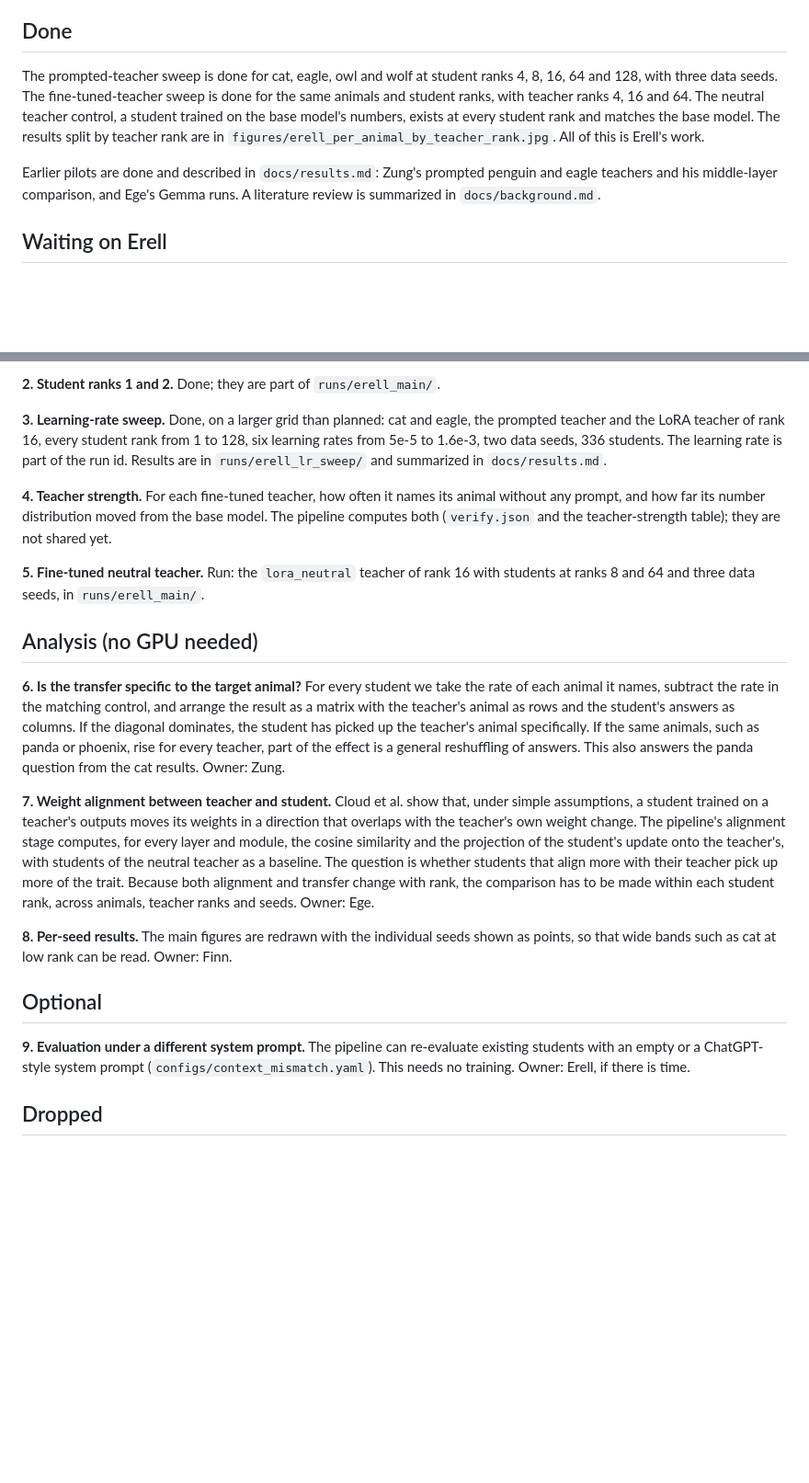
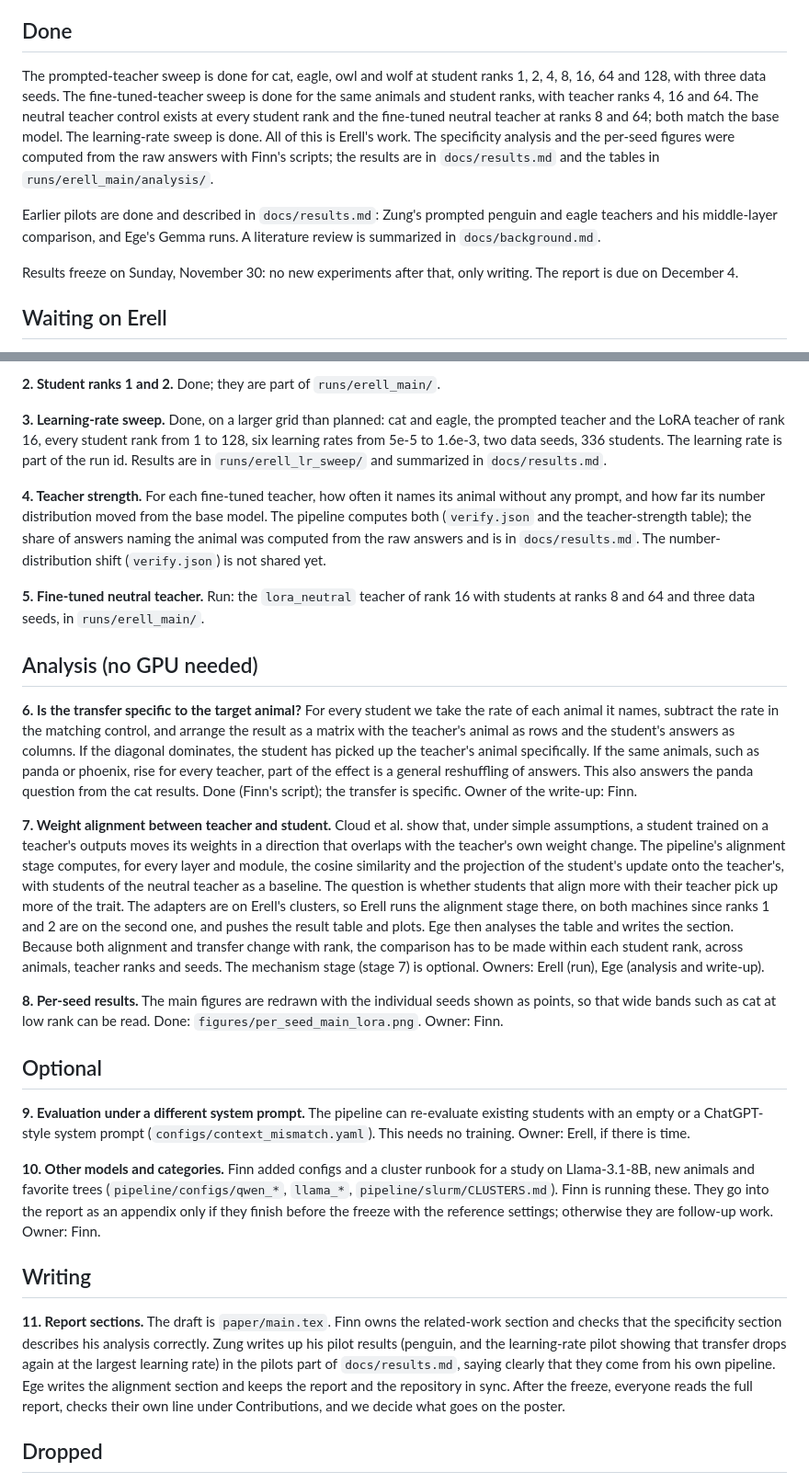
Before and after one commit to realInt2k/loraTeacher, a Markdown page: docs/experiments.md, 2 parts joined by grey strips. Shown at 92% size. GitHub-like rendering; blank space fills up the shorter version.

```diff
--- a/docs/experiments.md
+++ b/docs/experiments.md
@@ -4,9 +4,11 @@ This page lists what has been done and what is left. All GPU work runs on Erell'
 
 ## Done
 
-The prompted-teacher sweep is done for cat, eagle, owl and wolf at student ranks 4, 8, 16, 64 and 128, with three data seeds. The fine-tuned-teacher sweep is done for the same animals and student ranks, with teacher ranks 4, 16 and 64. The neutral teacher control, a student trained on the base model's numbers, exists at every student rank and matches the base model. The results split by teacher rank are in `figures/erell_per_animal_by_teacher_rank.jpg`. All of this is Erell's work.
+The prompted-teacher sweep is done for cat, eagle, owl and wolf at student ranks 1, 2, 4, 8, 16, 64 and 128, with three data seeds. The fine-tuned-teacher sweep is done for the same animals and student ranks, with teacher ranks 4, 16 and 64. The neutral teacher control exists at every student rank and the fine-tuned neutral teacher at ranks 8 and 64; both match the base model. The learning-rate sweep is done. All of this is Erell's work. The specificity analysis and the per-seed figures were computed from the raw answers with Finn's scripts; the results are in `docs/results.md` and the tables in `runs/erell_main/analysis/`.
 
 Earlier pilots are done and described in `docs/results.md`: Zung's prompted penguin and eagle teachers and his middle-layer comparison, and Ege's Gemma runs. A literature review is summarized in `docs/background.md`.
+
+Results freeze on Sunday, November 30: no new experiments after that, only writing. The report is due on December 4.
 
 ## Waiting on Erell
 
@@ -16,22 +18,28 @@ Earlier pilots are done and described in `docs/results.md`: Zung's prompted peng
 
 **3. Learning-rate sweep.** Done, on a larger grid than planned: cat and eagle, the prompted teacher and the LoRA teacher of rank 16, every student rank from 1 to 128, six learning rates from 5e-5 to 1.6e-3, two data seeds, 336 students. The learning rate is part of the run id. Results are in `runs/erell_lr_sweep/` and summarized in `docs/results.md`.
 
-**4. Teacher strength.** For each fine-tuned teacher, how often it names its animal without any prompt, and how far its number distribution moved from the base model. The pipeline computes both (`verify.json` and the teacher-strength table); they are not shared yet.
+**4. Teacher strength.** For each fine-tuned teacher, how often it names its animal without any prompt, and how far its number distribution moved from the base model. The pipeline computes both (`verify.json` and the teacher-strength table); the share of answers naming the animal was computed from the raw answers and is in `docs/results.md`. The number-distribution shift (`verify.json`) is not shared yet.
 
 **5. Fine-tuned neutral teacher.** Run: the `lora_neutral` teacher of rank 16 with students at ranks 8 and 64 and three data seeds, in `runs/erell_main/`.
 
 ## Analysis (no GPU needed)
 
-**6. Is the transfer specific to the target animal?** For every student we take the rate of each animal it names, subtract the rate in the matching control, and arrange the result as a matrix with the teacher's animal as rows and the student's answers as columns. If the diagonal dominates, the student has picked up the teacher's animal specifically. If the same animals, such as panda or phoenix, rise for every teacher, part of the effect is a general reshuffling of answers. This also answers the panda question from the cat results. Owner: Zung.
+**6. Is the transfer specific to the target animal?** For every student we take the rate of each animal it names, subtract the rate in the matching control, and arrange the result as a matrix with the teacher's animal as rows and the student's answers as columns. If the diagonal dominates, the student has picked up the teacher's animal specifically. If the same animals, such as panda or phoenix, rise for every teacher, part of the effect is a general reshuffling of answers. This also answers the panda question from the cat results. Done (Finn's script); the transfer is specific. Owner of the write-up: Finn.
 
-**7. Weight alignment between teacher and student.** Cloud et al. show that, under simple assumptions, a student trained on a teacher's outputs moves its weights in a direction that overlaps with the teacher's own weight change. The pipeline's alignment stage computes, for every layer and module, the cosine similarity and the projection of the student's update onto the teacher's, with students of the neutral teacher as a baseline. The question is whether students that align more with their teacher pick up more of the trait. Because both alignment and transfer change with rank, the comparison has to be made within each student rank, across animals, teacher ranks and seeds. Owner: Ege.
+**7. Weight alignment between teacher and student.** Cloud et al. show that, under simple assumptions, a student trained on a teacher's outputs moves its weights in a direction that overlaps with the teacher's own weight change. The pipeline's alignment stage computes, for every layer and module, the cosine similarity and the projection of the student's update onto the teacher's, with students of the neutral teacher as a baseline. The question is whether students that align more with their teacher pick up more of the trait. The adapters are on Erell's clusters, so Erell runs the alignment stage there, on both machines since ranks 1 and 2 are on the second one, and pushes the result table and plots. Ege then analyses the table and writes the section. Because both alignment and transfer change with rank, the comparison has to be made within each student rank, across animals, teacher ranks and seeds. The mechanism stage (stage 7) is optional. Owners: Erell (run), Ege (analysis and write-up).
 
-**8. Per-seed results.** The main figures are redrawn with the individual seeds shown as points, so that wide bands such as cat at low rank can be read. Owner: Finn.
+**8. Per-seed results.** The main figures are redrawn with the individual seeds shown as points, so that wide bands such as cat at low rank can be read. Done: `figures/per_seed_main_lora.png`. Owner: Finn.
 
 ## Optional
 
 **9. Evaluation under a different system prompt.** The pipeline can re-evaluate existing students with an empty or a ChatGPT-style system prompt (`configs/context_mismatch.yaml`). This needs no training. Owner: Erell, if there is time.
 
+**10. Other models and categories.** Finn added configs and a cluster runbook for a study on Llama-3.1-8B, new animals and favorite trees (`pipeline/configs/qwen_*`, `llama_*`, `pipeline/slurm/CLUSTERS.md`). Finn is running these. They go into the report as an appendix only if they finish before the freeze with the reference settings; otherwise they are follow-up work. Owner: Finn.
+
+## Writing
+
+**11. Report sections.** The draft is `paper/main.tex`. Finn owns the related-work section and checks that the specificity section describes his analysis correctly. Zung writes up his pilot results (penguin, and the learning-rate pilot showing that transfer drops again at the largest learning rate) in the pilots part of `docs/results.md`, saying clearly that they come from his own pipeline. Ege writes the alignment section and keeps the report and the repository in sync. After the freeze, everyone reads the full report, checks their own line under Contributions, and we decide what goes on the poster.
+
 ## Dropped
 
 The middle-layer analysis was tried and showed nothing clear, and earlier work places the signal in early layers. The replication on Qwen2.5-3B and the shared-initialization test were dropped to keep the project focused.
```
Also changed, not shown: docs/results.md (+28 -18 lines), figures/per_seed_main_lora.png (added), figures/specificity_lora_low_vs_high.png (added), figures/specificity_prompted_low_vs_high.png (added), 8 other files.
